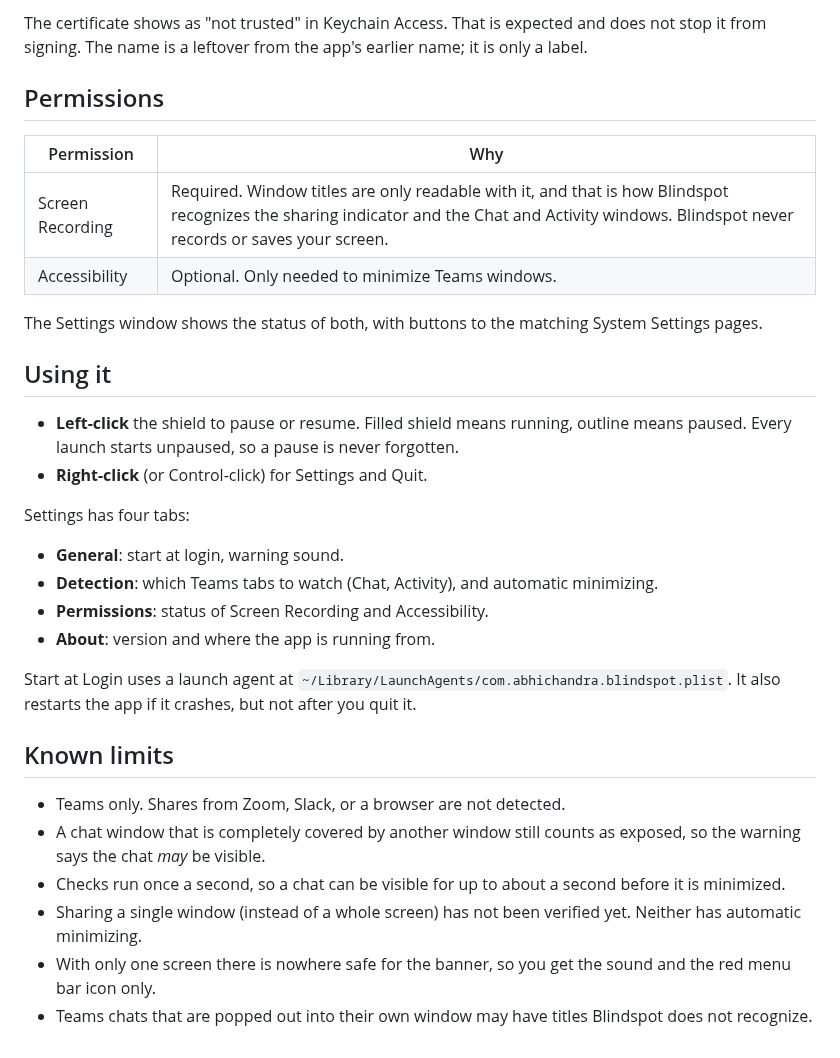
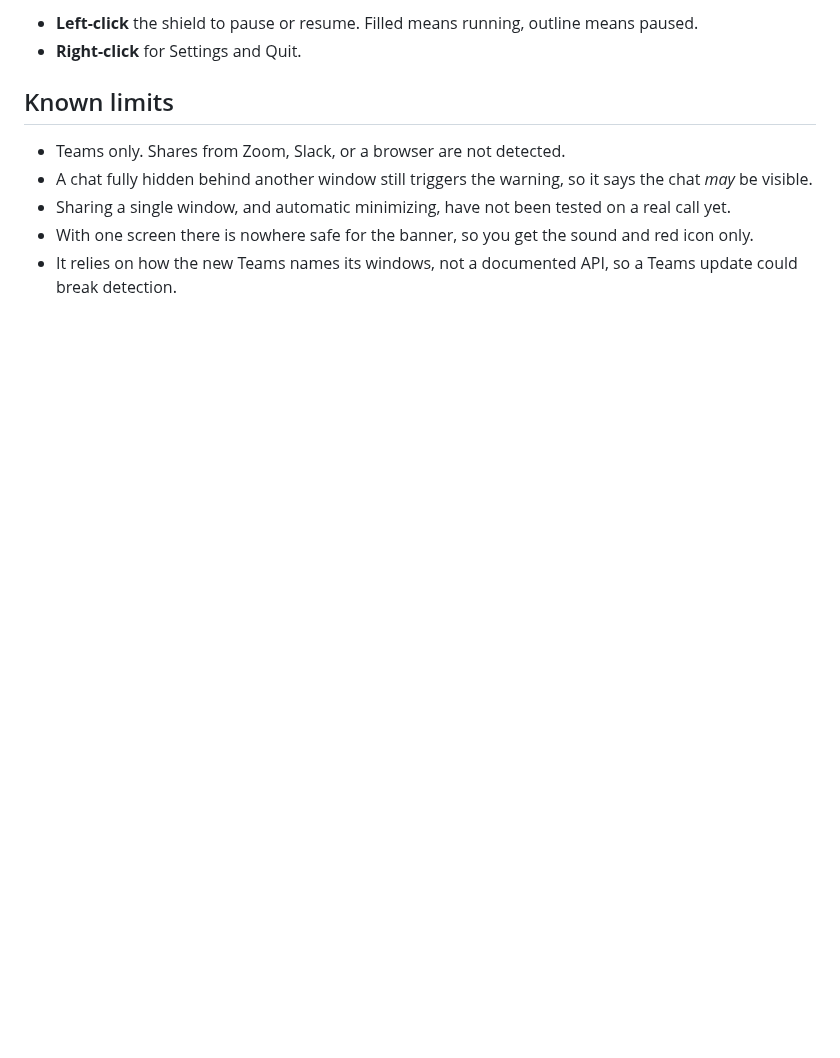
Before and after one commit to abhichandra21/Blindspot, a Markdown page: README.md, the part around one of its changes. Rendered like a GitHub page; blank space fills up the shorter version.

```diff
--- a/README.md
+++ b/README.md
@@ -71,35 +27,10 @@ rm key.pem cert.pem id.p12 cert.cnf
-The certificate shows as "not trusted" in Keychain Access. That is expected and does not stop it from signing.
-The name is a leftover from the app's earlier name; it is only a label.
-
-## Permissions
-
-| Permission | Why |
-|---|---|
-| Screen Recording | Required. Window titles are only readable with it, and that is how Blindspot recognizes the sharing indicator and the Chat and Activity windows. Blindspot never records or saves your screen. |
-| Accessibility | Optional. Only needed to minimize Teams windows. |
-
-The Settings window shows the status of both, with buttons to the matching System Settings pages.
-
-## Using it
-
-- **Left-click** the shield to pause or resume. Filled shield means running, outline means paused. Every launch starts unpaused, so a pause is never forgotten.
-- **Right-click** (or Control-click) for Settings and Quit.
-
-Settings has four tabs:
-
-- **General**: start at login, warning sound.
-- **Detection**: which Teams tabs to watch (Chat, Activity), and automatic minimizing.
-- **Permissions**: status of Screen Recording and Accessibility.
-- **About**: version and where the app is running from.
-
-Start at Login uses a launch agent at `~/Library/LaunchAgents/com.abhichandra.blindspot.plist`.
-It also restarts the app if it crashes, but not after you quit it.
+- **Left-click** the shield to pause or resume. Filled means running, outline means paused.
+- **Right-click** for Settings and Quit.
 
 ## Known limits
 
 - Teams only. Shares from Zoom, Slack, or a browser are not detected.
-- A chat window that is completely covered by another window still counts as exposed, so the warning says the chat *may* be visible.
-- Checks run once a second, so a chat can be visible for up to about a second before it is minimized.
-- Sharing a single window (instead of a whole screen) has not been verified yet. Neither has automatic minimizing.
-- With only one screen there is nowhere safe for the banner, so you get the sound and the red menu bar icon only.
-- Teams chats that are popped out into their own window may have titles Blindspot does not recognize.
+- A chat fully hidden behind another window still triggers the warning, so it says the chat *may* be visible.
+- Sharing a single window, and automatic minimizing, have not been tested on a real call yet.
+- With one screen there is nowhere safe for the banner, so you get the sound and red icon only.
+- It relies on how the new Teams names its windows, not a documented API, so a Teams update could break detection.
```
Also changed, not shown: other parts of README.md (+16 -60 lines), docs/BUILDING.md (added, +73 -0 lines), docs/INSTALL.md (added, +56 -0 lines), docs/images/settings-detection.png (added), docs/images/settings-general.png (added), docs/images/settings-permissions.png (added), 2 other files.
